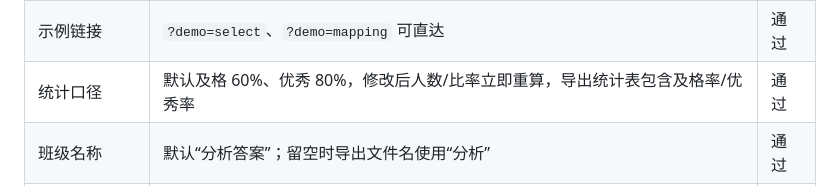
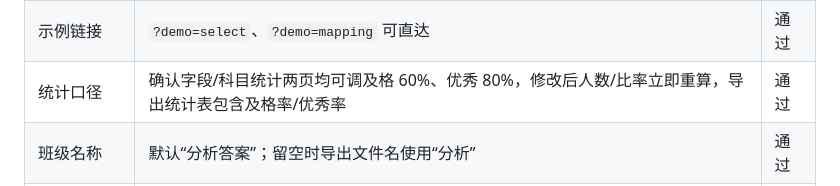
Before and after one commit to JuLuogo/score-sheet-analysis, a Markdown page: TEST_REPORT.md, the part around the change. GitHub-like rendering.

```diff
--- a/TEST_REPORT.md
+++ b/TEST_REPORT.md
@@ -61,7 +61,7 @@ npm run smoke
 | 无排名/无总分 | 2 份只有姓名+科目的成绩单可分析；总分 240、排名自动算为 1 | 通过 |
 | 响应式 | 1280、390 宽度无页面横向溢出，侧边栏/上传区可见 | 通过 |
 | 示例链接 | `?demo=select`、`?demo=mapping` 可直达 | 通过 |
-| 统计口径 | 默认及格 60%、优秀 80%，修改后人数/比率立即重算，导出统计表包含及格率/优秀率 | 通过 |
+| 统计口径 | 确认字段/科目统计两页均可调及格 60%、优秀 80%，修改后人数/比率立即重算，导出统计表包含及格率/优秀率 | 通过 |
 | 班级名称 | 默认“分析答案”；留空时导出文件名使用“分析” | 通过 |
 | 稳定性 | 全流程 0 个页面异常、0 个控制台 error | 通过 |
 
```
Also changed, not shown: README.md (+1 -1 lines), docs/screenshot-mapping.png, 2 other files.
